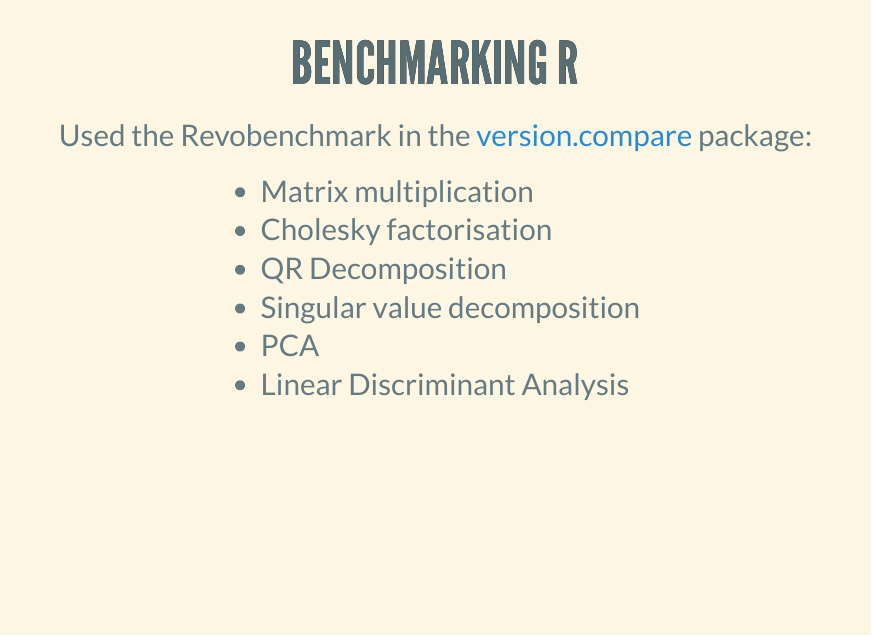
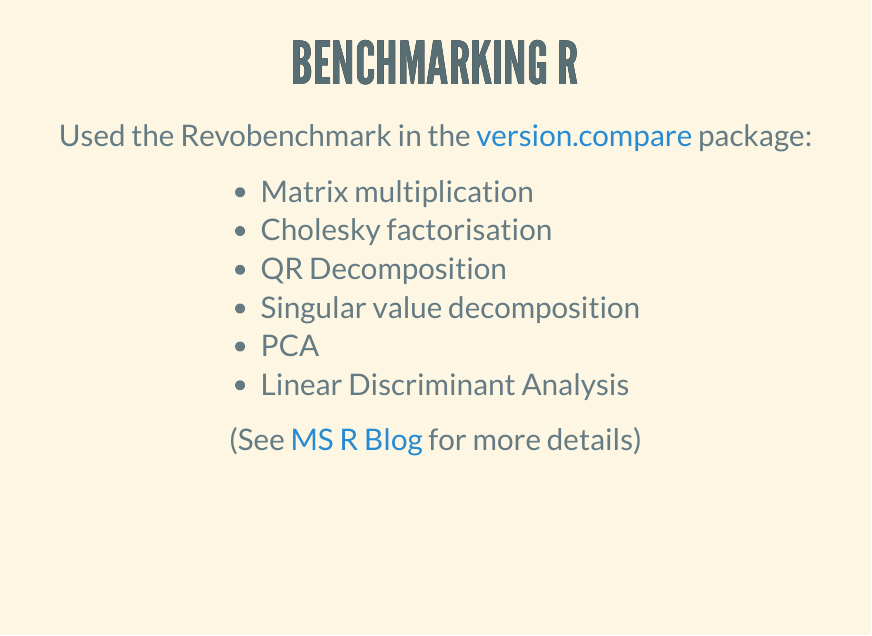
Before and after one commit to mawds/RUGCSF, an R Markdown document (RUGCSF.Rmd): page 8 of 23. The pictures show the output file RUGCSF.html that the author committed with the source, opened offline.

Commit message:
Add reference to MS R blog

```diff
--- a/RUGCSF.Rmd
+++ b/RUGCSF.Rmd
@@ -77,6 +77,8 @@ Used the Revobenchmark in the [version.compare](https://github.com/andrie/versio
   * Singular value decomposition
   * PCA
   * Linear Discriminant Analysis
+
+(See [MS R Blog](https://mran.microsoft.com/documents/rro/multithread/) for more details)
 
 ##
 
```
Also changed, not shown: RUGCSF.html.
